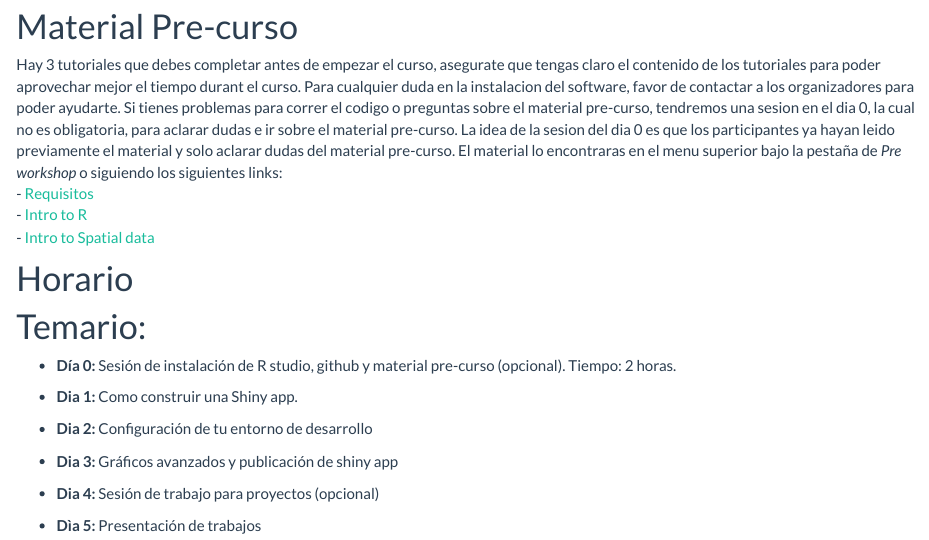
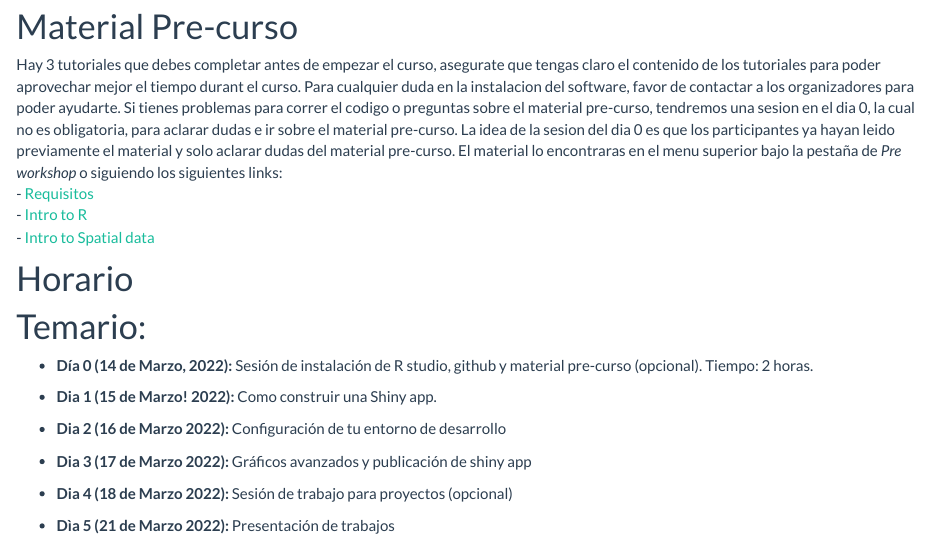
Before and after one commit to jpablo91/ShinyWorkshopEspanol, an R Markdown document (index.Rmd): the page in a window 1100 px wide, from 1360 px down. Rendered offline with R 4.5, knitr and Pandoc, with nearby package versions.

Commit message:
added dates

```diff
--- a/index.Rmd
+++ b/index.Rmd
@@ -62,8 +62,8 @@ Hay 3 tutoriales que debes completar antes de empezar el curso, asegurate que te
 
 # Temario:
 
-   - **Día 0:** Sesión de instalación de R studio, github y material pre-curso (opcional). Tiempo: 2 horas.
-   - **Dia 1:** Como construir una Shiny app.
+   - **Día 0 (14 de Marzo, 2022):** Sesión de instalación de R studio, github y material pre-curso (opcional). Tiempo: 2 horas.
+   - **Dia 1 (15 de Marzo! 2022):** Como construir una Shiny app.
      <!-- - Introducción (15 minutos) -->
      <!-- - Arquitectura y estructura de la app (30 minutos) -->
      <!-- - Ejercicio 1: Abrir un archivo de Shiny app en R studio (15 minutos) -->
@@ -74,7 +74,7 @@ Hay 3 tutoriales que debes completar antes de empezar el curso, asegurate que te
      <!-- - Agregar y modificar los output$ -->
      <!-- - Sin código: Agreguen y modifiquen 3 inputs y 3 output (tabla, mapa y grafica) -->
      <!-- - Checkpoint -  -->
-   - **Dia 2:** Configuración de tu entorno de desarrollo
+   - **Dia 2 (16 de Marzo 2022):** Configuración de tu entorno de desarrollo
      <!-- - Recapitulación (15 minutos) -->
      <!-- - Configurar la interfaz del usuario (45 minutos) -->
      <!-- - Ejercicio 3: Iintroduccion a shiny dashboard (45 minutos) -->
@@ -84,7 +84,7 @@ Hay 3 tutoriales que debes completar antes de empezar el curso, asegurate que te
      <!-- - Cajas de mensajes -->
      <!-- - Checkpoint -  -->
 
-   - **Dia 3:** Gráficos avanzados y publicación de shiny app
+   - **Dia 3 (17 de Marzo 2022):** Gráficos avanzados y publicación de shiny app
      <!-- - Recapitulación (15 minutos) -->
      <!-- - Graficos avanzados DT, plotly y visNetwork, mapbox (30 minutos) -->
      <!-- - Ejercicio 5: Agregar graficos y mapas interactivos (45 minutos) -->
@@ -93,7 +93,7 @@ Hay 3 tutoriales que debes completar antes de empezar el curso, asegurate que te
      <!-- - Checkpoint -  -->
      <!-- - Tarea boceto - -->
 
-   - **Dia 4:** Sesión de trabajo para proyectos (opcional)
+   - **Dia 4 (18 de Marzo 2022):** Sesión de trabajo para proyectos (opcional)
      <!-- - Presenten su borrador de aplicación -->
 
-   - **Dìa 5:** Presentación de trabajos
+   - **Dìa 5 (21 de Marzo 2022):** Presentación de trabajos
```
